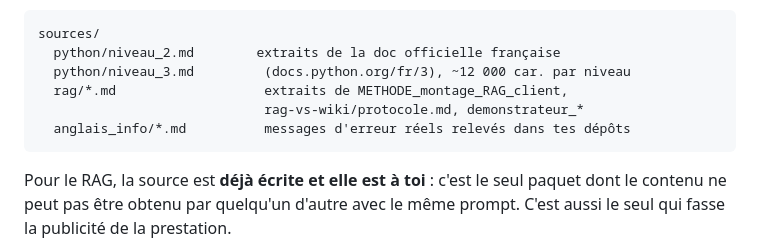
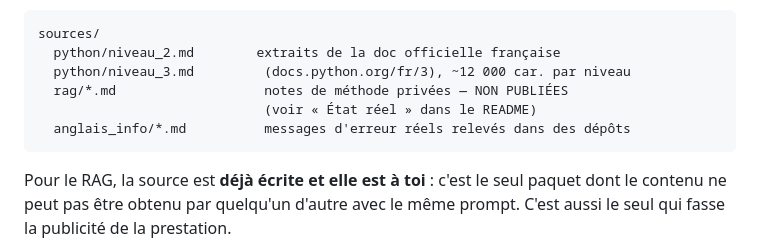
Before and after one commit to philippe-montaclair/moteur-cartes, a Markdown page: docs/ARCHITECTURE_FABRIQUE.md, the part around the change. Rendered like a GitHub page.

Commit message:
Retire la référence aux documents sources privés
La doc de la fabrique décrivait sources/rag/ en nommant les documents dont il
est extrait. Ce dossier n'est pas publié : la description non plus.

Co-Authored-By: Claude Opus 5 <noreply@anthropic.com>

````diff
--- a/docs/ARCHITECTURE_FABRIQUE.md
+++ b/docs/ARCHITECTURE_FABRIQUE.md
@@ -182,9 +182,9 @@ développeur :
 sources/
   python/niveau_2.md        extraits de la doc officielle française
   python/niveau_3.md         (docs.python.org/fr/3), ~12 000 car. par niveau
-  rag/*.md                   extraits de METHODE_montage_RAG_client,
-                             rag-vs-wiki/protocole.md, demonstrateur_*
-  anglais_info/*.md          messages d'erreur réels relevés dans tes dépôts
+  rag/*.md                   notes de méthode privées — NON PUBLIÉES
+                             (voir « État réel » dans le README)
+  anglais_info/*.md          messages d'erreur réels relevés dans des dépôts
 ```
 
 Pour le RAG, la source est **déjà écrite et elle est à toi** : c'est le seul
````
